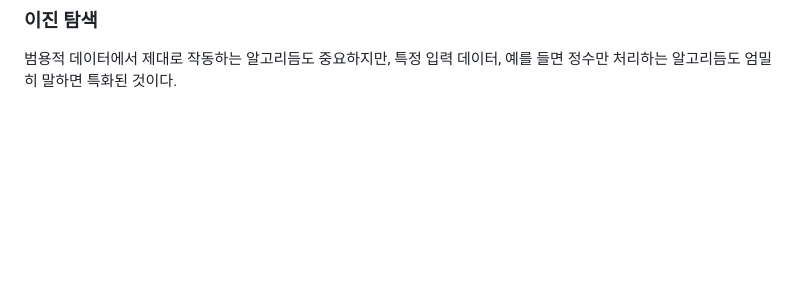
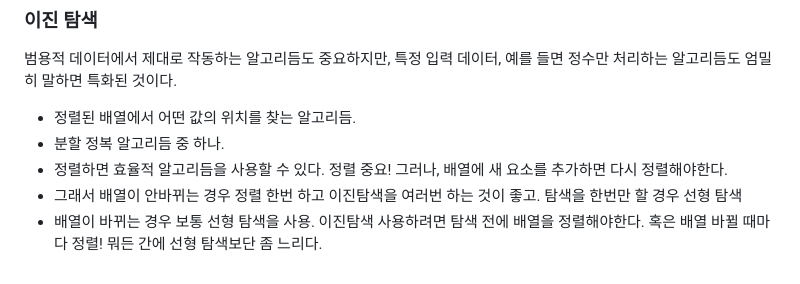
Before and after one commit to hackertaco/TIL, a Markdown page: CS/algorithm/2-Recursion.md, the part around the change. Drawn GitHub-style; blank space fills up the shorter version.

Commit message:
DS: recursion

```diff
--- a/CS/algorithm/2-Recursion.md
+++ b/CS/algorithm/2-Recursion.md
@@ -93,3 +93,9 @@ NP 완전 문제 중 하나라도 다항식 시간 안에 풀 수 있게 된다
 
 ### 이진 탐색
 범용적 데이터에서 제대로 작동하는 알고리듬도 중요하지만, 특정 입력 데이터, 예를 들면 정수만 처리하는 알고리듬도 엄밀히 말하면 특화된 것이다.
+
+- 정렬된 배열에서 어떤 값의 위치를 찾는 알고리듬.
+- 분할 정복 알고리듬 중 하나.
+- 정렬하면 효율적 알고리듬을 사용할 수 있다. 정렬 중요! 그러나, 배열에 새 요소를 추가하면 다시 정렬해야한다.
+- 그래서 배열이 안바뀌는 경우 정렬 한번 하고 이진탐색을 여러번 하는 것이 좋고. 탐색을 한번만 할 경우 선형 탐색
+- 배열이 바뀌는 경우 보통 선형 탐색을 사용. 이진탐색 사용하려면 탐색 전에 배열을 정렬해야한다. 혹은 배열 바뀔 때마다 정렬! 뭐든 간에 선형 탐색보단 좀 느리다.
```
